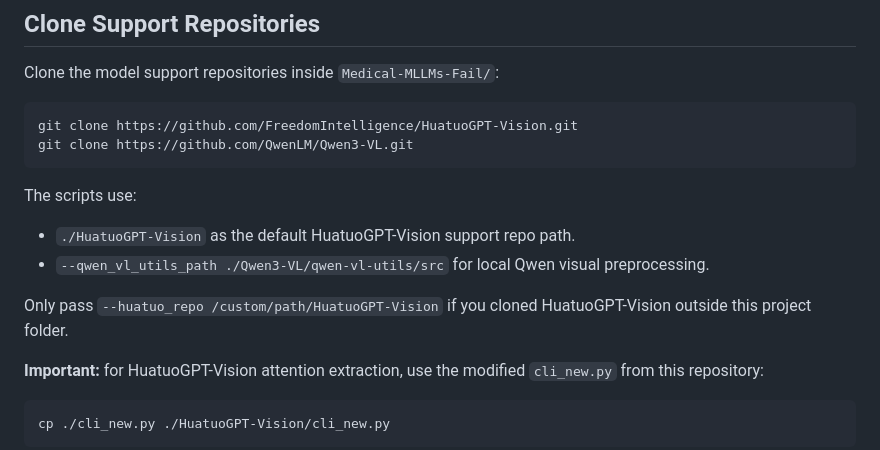
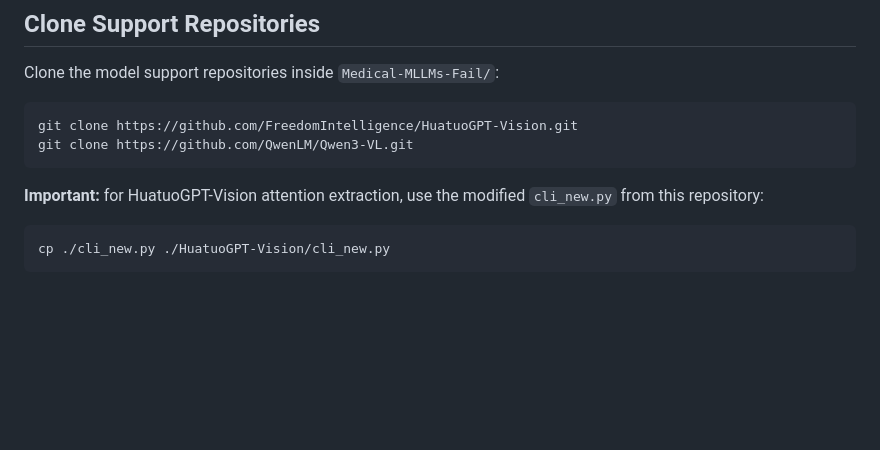
Before and after one commit to Guimeng-Leo-Liu/Medical-MLLMs-Fail, a Markdown page: README.md, the part around the change. Drawn GitHub-style; blank space fills up the shorter version.

````diff
--- a/README.md
+++ b/README.md
@@ -24,13 +24,6 @@ Clone the model support repositories inside `Medical-MLLMs-Fail/`:
 git clone https://github.com/FreedomIntelligence/HuatuoGPT-Vision.git
 git clone https://github.com/QwenLM/Qwen3-VL.git
 ```
-
-The scripts use:
-
-- `./HuatuoGPT-Vision` as the default HuatuoGPT-Vision support repo path.
-- `--qwen_vl_utils_path ./Qwen3-VL/qwen-vl-utils/src` for local Qwen visual preprocessing.
-
-Only pass `--huatuo_repo /custom/path/HuatuoGPT-Vision` if you cloned HuatuoGPT-Vision outside this project folder.
 
 **Important:** for HuatuoGPT-Vision attention extraction, use the modified `cli_new.py` from this repository:
 
````
